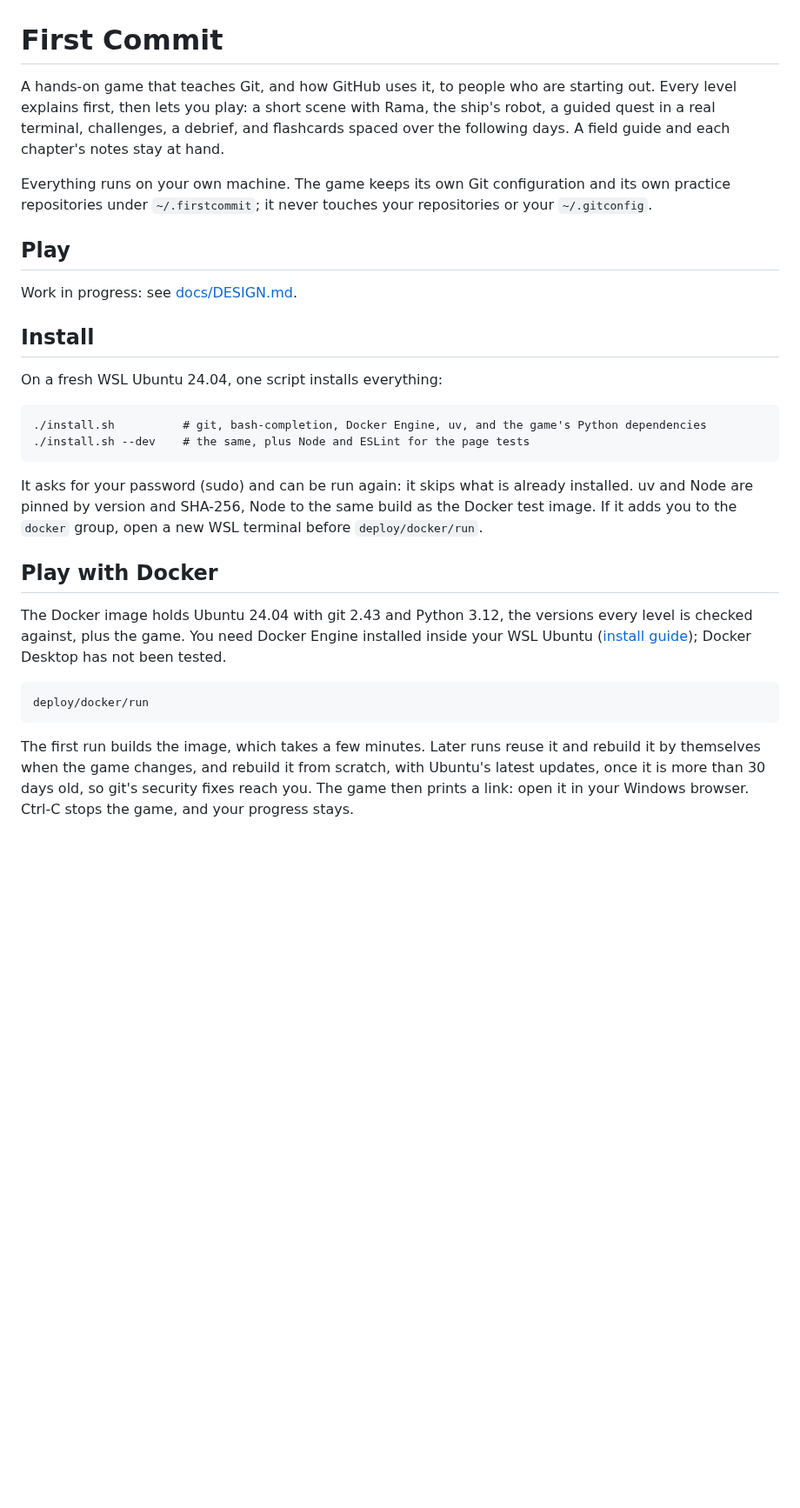
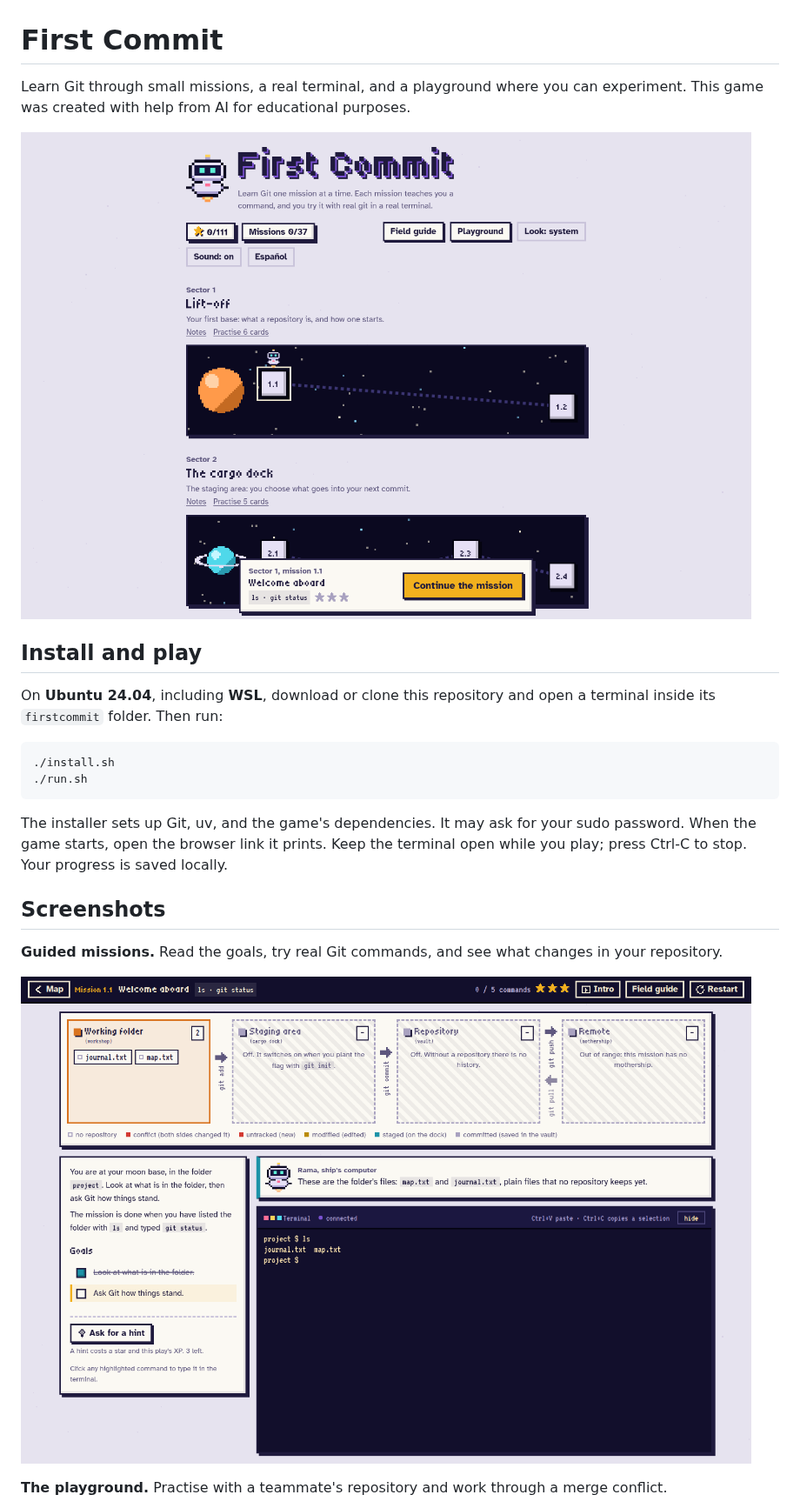
Before and after one commit to Janet16180/firstcommit, a Markdown page: README.md, the part around one of its changes. Shown at 87% size. GitHub-like rendering; pictures changed too: docs/images/guided-mission.png (added), docs/images/mission-map.png (added); blank space fills up the shorter version.

````diff
--- a/README.md
+++ b/README.md
@@ -1,44 +1,29 @@
 # First Commit
 
-A hands-on game that teaches Git, and how GitHub uses it, to people who are starting out. Every
-level explains first, then lets you play: a short scene with Rama, the ship's robot, a guided
-quest in a real terminal, challenges, a debrief, and flashcards spaced over the following days.
-A field guide and each chapter's notes stay at hand.
+Learn Git through small missions, a real terminal, and a playground where you can experiment.
+This game was created with help from AI for educational purposes.
 
-Everything runs on your own machine. The game keeps its own Git configuration and its own
-practice repositories under `~/.firstcommit`; it never touches your repositories or your
-`~/.gitconfig`.
+![The First Commit mission map](docs/images/mission-map.png)
 
-## Play
+## Install and play
 
-Work in progress: see [docs/DESIGN.md](docs/DESIGN.md).
+On **Ubuntu 24.04**, including **WSL**, download or clone this repository and open a terminal
+inside its `firstcommit` folder. Then run:
 
-## Install
-
-On a fresh WSL Ubuntu 24.04, one script installs everything:
-
-```
-./install.sh          # git, bash-completion, Docker Engine, uv, and the game's Python dependencies
-./install.sh --dev    # the same, plus Node and ESLint for the page tests
+```bash
+./install.sh
+./run.sh
 ```
 
-It asks for your password (sudo) and can be run again: it skips what is already installed. uv
-and Node are pinned by version and SHA-256, Node to the same build as the Docker test image. If
-it adds you to the `docker` group, open a new WSL terminal before `deploy/docker/run`.
+The installer sets up Git, uv, and the game's dependencies. It may ask for your sudo password.
+When the game starts, open the browser link it prints. Keep the terminal open while you play;
+press Ctrl-C to stop. Your progress is saved locally.
 
-## Play with Docker
+## Screenshots
 
-The Docker image holds Ubuntu 24.04 with git 2.43 and Python 3.12, the versions every level is
-checked against, plus the game. You need Docker Engine installed inside your WSL Ubuntu
-([install guide](https://docs.docker.com/engine/install/ubuntu/)); Docker Desktop has not been
-tested.
+**Guided missions.** Read the goals, try real Git commands, and see what changes in your repository.
 
-```
-deploy/docker/run
-```
+![A guided mission with goals, a live diagram, Rama, and the terminal](docs/images/guided-mission.png)
 
-The first run builds the image, which takes a few minutes. Later runs reuse it and rebuild it by
-themselves when the game changes, and rebuild it from scratch, with Ubuntu's latest
-updates, once it is more than 30 days old, so git's security fixes reach you. The game then
-prints a link: open it in your Windows browser. Ctrl-C stops the game, and your progress stays.
+**The playground.** Practise with a teammate's repository and work through a merge conflict.
 
````
Also changed, not shown: other parts of README.md (+3 -50 lines), .github/pull_request_template.md (added, +12 -0 lines), CONTRIBUTING.md (added, +40 -0 lines), SECURITY.md (added, +30 -0 lines), docs/DOCKER.md (added, +58 -0 lines), docs/images/field-guide.png (added), docs/images/playground-conflict.png (added), 5 other files.
